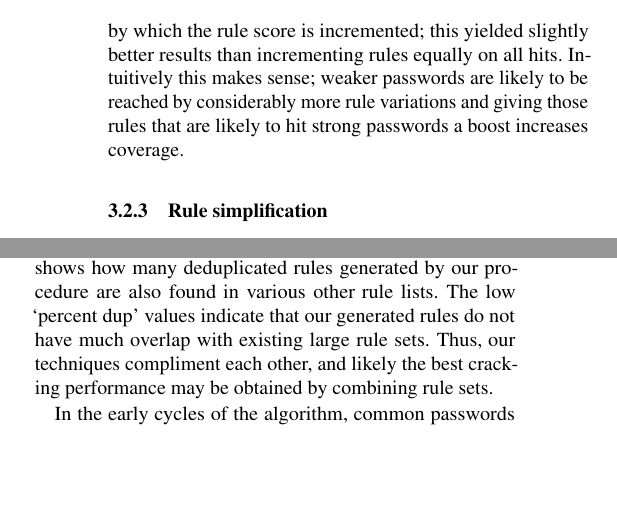
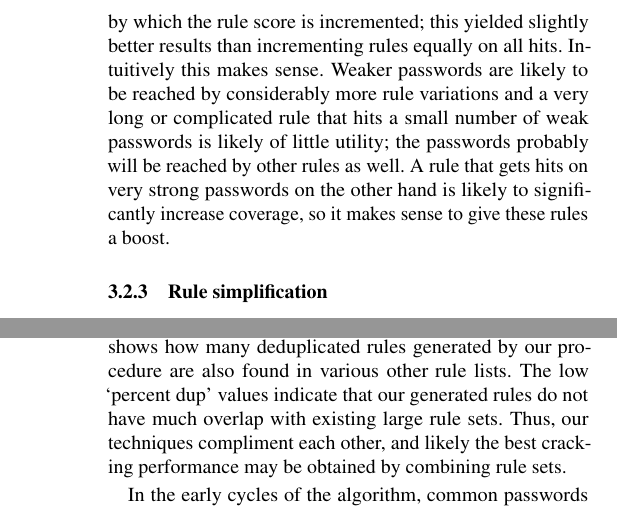
Before and after one commit to joshuaeckroth/passwords, a LaTeX paper (paper/usenix_passwords.tex): two parts of the columns of pages 5 and 7 of 9, joined at a grey line, cut so that both start at the same text, the shorter picture padded with empty space. Compiled offline with pdfLaTeX; a LaTeX package or settings file that is missing is left out.

Commit message:
reword for clarity

```diff
--- a/paper/usenix_passwords.tex
+++ b/paper/usenix_passwords.tex
@@ -374,9 +374,12 @@ password. Instead of simply incrementing the score for all rules equally, we
 made the decision to use the password strength of the hit password as the
 number by which the rule score is incremented; this yielded slightly better
 results than incrementing rules equally on all hits. Intuitively this makes
-sense; weaker passwords are likely to be reached by considerably more rule
-variations and giving those rules that are likely to hit strong passwords a
-boost increases coverage.
+sense. Weaker passwords are likely to be reached by considerably more rule
+variations and a very long or complicated rule that hits a small number of
+weak passwords is likely of little utility; the passwords probably will be
+reached by other rules as well. A rule that gets hits on very strong passwords
+on the other hand is likely to significantly increase coverage, so it makes
+sense to give these rules a boost.
 
 % reducing strength for generated but unknown passwords
 
```
